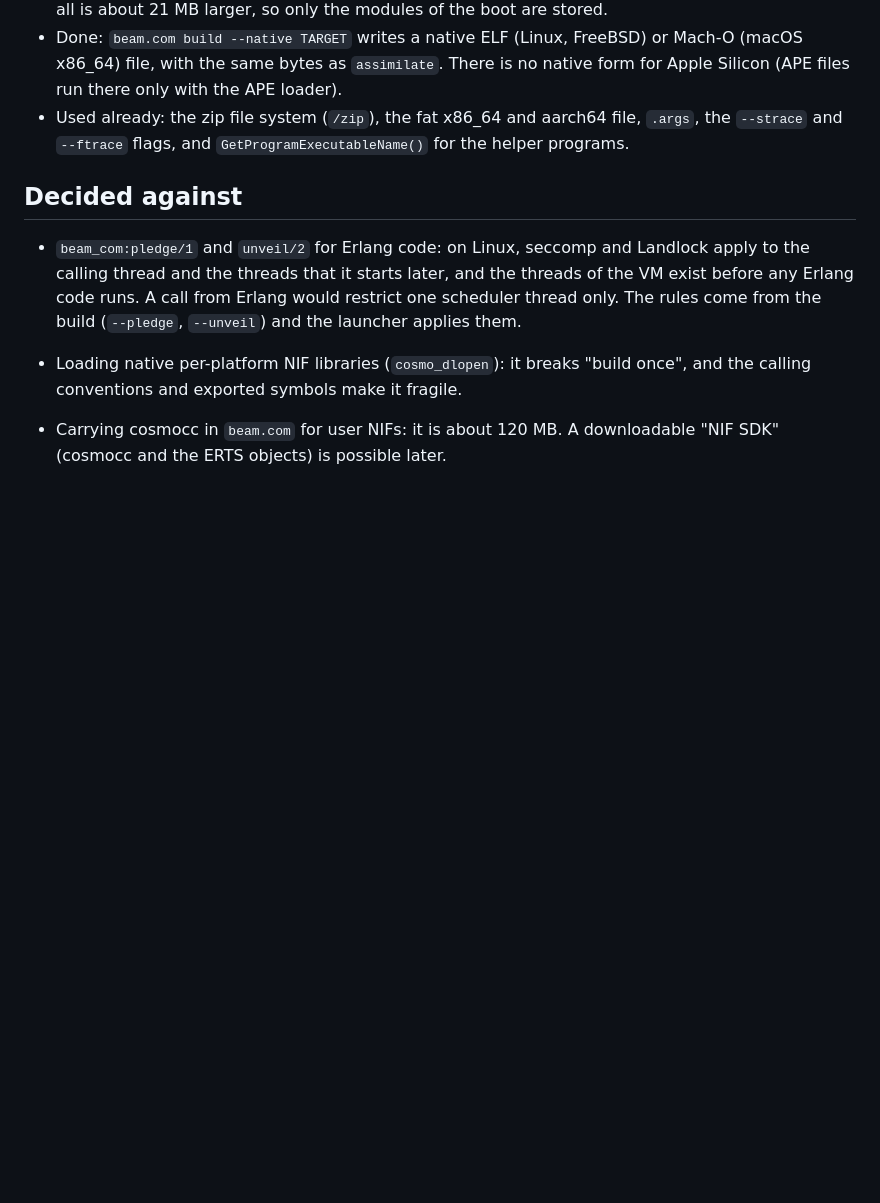
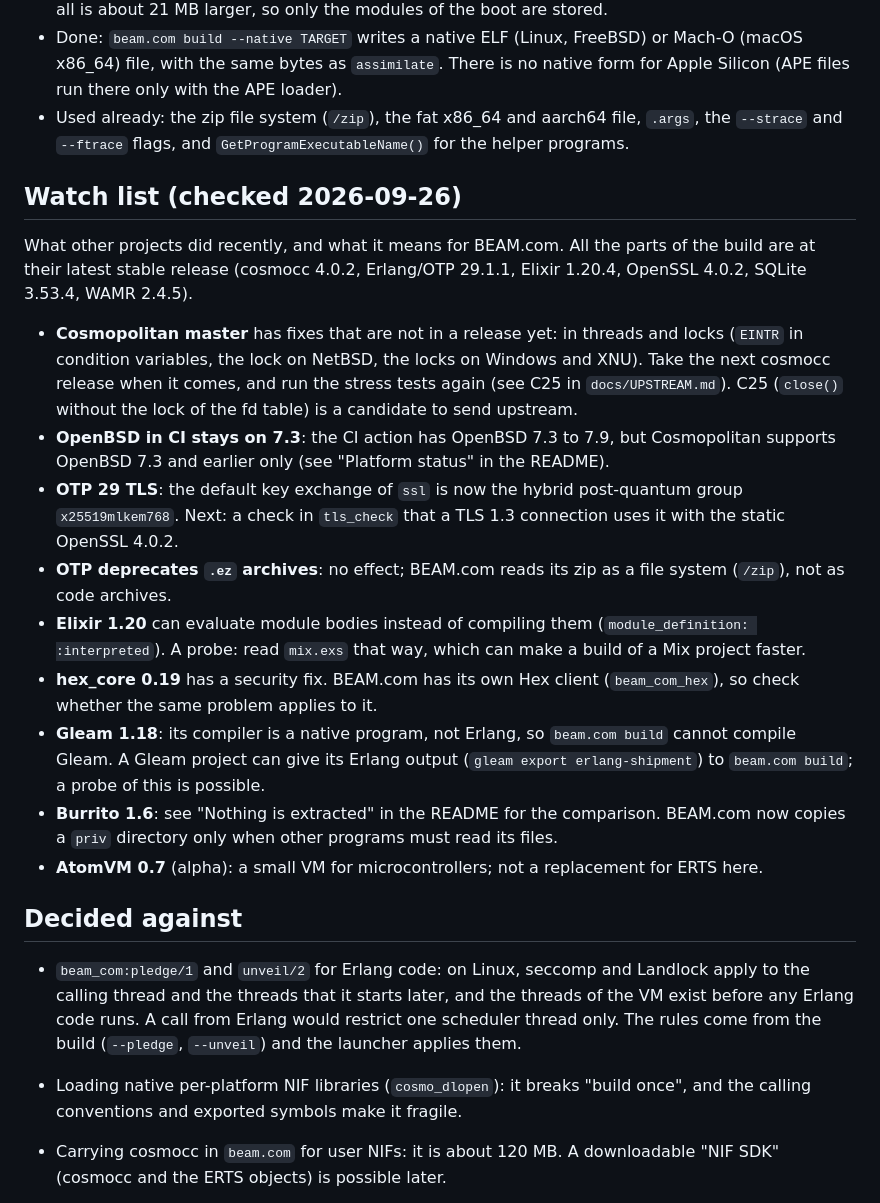
Before and after one commit to sntran/BEAM.com, a Markdown page: docs/ROADMAP.md, the part around the change. Drawn GitHub-style; blank space fills up the shorter version.

Commit message:
ROADMAP: a watch list of new releases and techniques
What other projects did recently (Cosmopolitan master, OTP 29 TLS and
.ez archives, Elixir 1.20, hex_core 0.19, Gleam 1.18, Burrito 1.6,
AtomVM 0.7), what it means for BEAM.com, and the probes that follow.
OpenBSD in CI stays on 7.3: Cosmopolitan supports 7.3 and earlier only.

```diff
--- a/docs/ROADMAP.md
+++ b/docs/ROADMAP.md
@@ -141,6 +141,42 @@ can be added on WAMR, or the runtime can be replaced.
   aarch64 file, `.args`, the `--strace` and `--ftrace` flags, and
   `GetProgramExecutableName()` for the helper programs.
 
+## Watch list (checked 2026-09-26)
+
+What other projects did recently, and what it means for BEAM.com. All
+the parts of the build are at their latest stable release (cosmocc
+4.0.2, Erlang/OTP 29.1.1, Elixir 1.20.4, OpenSSL 4.0.2, SQLite 3.53.4,
+WAMR 2.4.5).
+
+- **Cosmopolitan master** has fixes that are not in a release yet: in
+  threads and locks (`EINTR` in condition variables, the lock on NetBSD,
+  the locks on Windows and XNU). Take the next cosmocc release when it
+  comes, and run the stress tests again (see C25 in `docs/UPSTREAM.md`).
+  C25 (`close()` without the lock of the fd table) is a candidate to
+  send upstream.
+- **OpenBSD in CI stays on 7.3**: the CI action has OpenBSD 7.3 to 7.9,
+  but Cosmopolitan supports OpenBSD 7.3 and earlier only (see "Platform
+  status" in the README).
+- **OTP 29 TLS**: the default key exchange of `ssl` is now the hybrid
+  post-quantum group `x25519mlkem768`. Next: a check in `tls_check` that
+  a TLS 1.3 connection uses it with the static OpenSSL 4.0.2.
+- **OTP deprecates `.ez` archives**: no effect; BEAM.com reads its zip
+  as a file system (`/zip`), not as code archives.
+- **Elixir 1.20** can evaluate module bodies instead of compiling them
+  (`module_definition: :interpreted`). A probe: read `mix.exs` that way,
+  which can make a build of a Mix project faster.
+- **hex_core 0.19** has a security fix. BEAM.com has its own Hex client
+  (`beam_com_hex`), so check whether the same problem applies to it.
+- **Gleam 1.18**: its compiler is a native program, not Erlang, so
+  `beam.com build` cannot compile Gleam. A Gleam project can give its
+  Erlang output (`gleam export erlang-shipment`) to `beam.com build`; a
+  probe of this is possible.
+- **Burrito 1.6**: see "Nothing is extracted" in the README for the
+  comparison. BEAM.com now copies a `priv` directory only when other
+  programs must read its files.
+- **AtomVM 0.7** (alpha): a small VM for microcontrollers; not a
+  replacement for ERTS here.
+
 ## Decided against
 
 - `beam_com:pledge/1` and `unveil/2` for Erlang code: on Linux, seccomp
```
